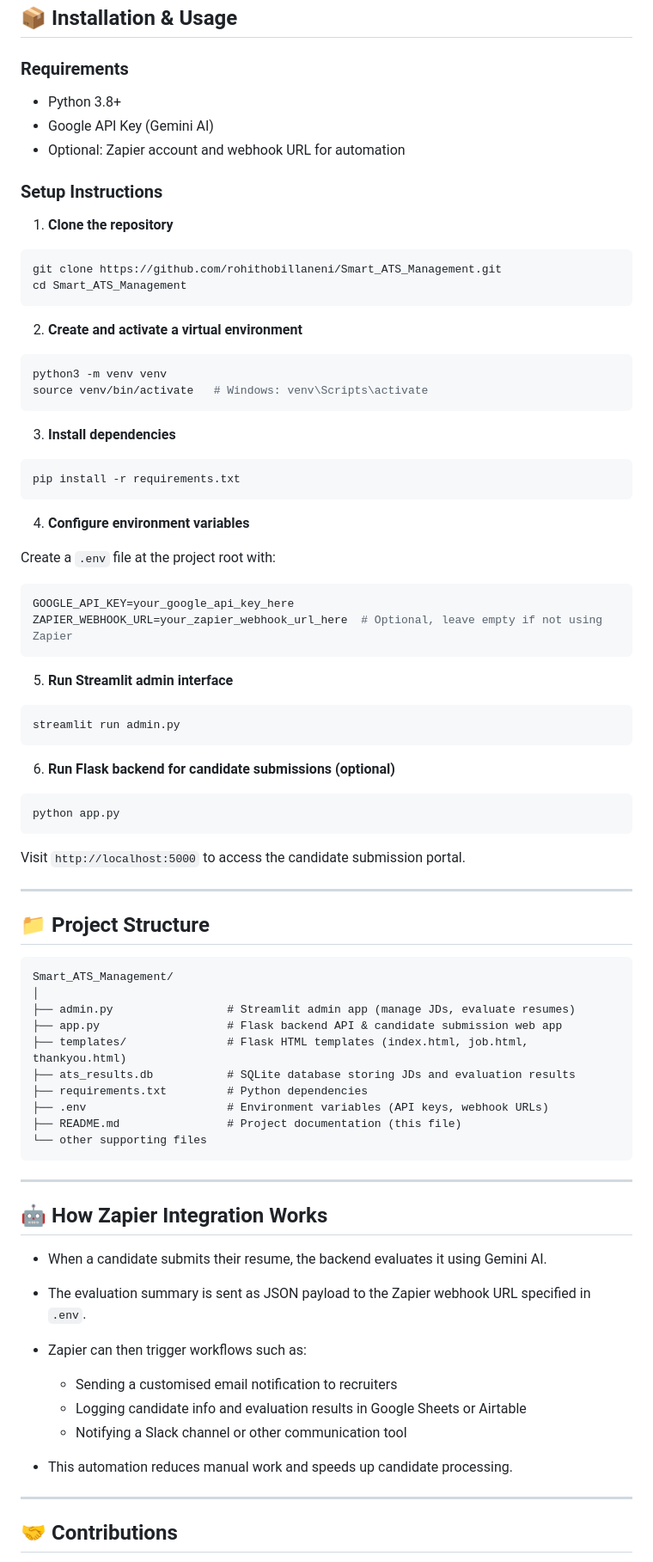
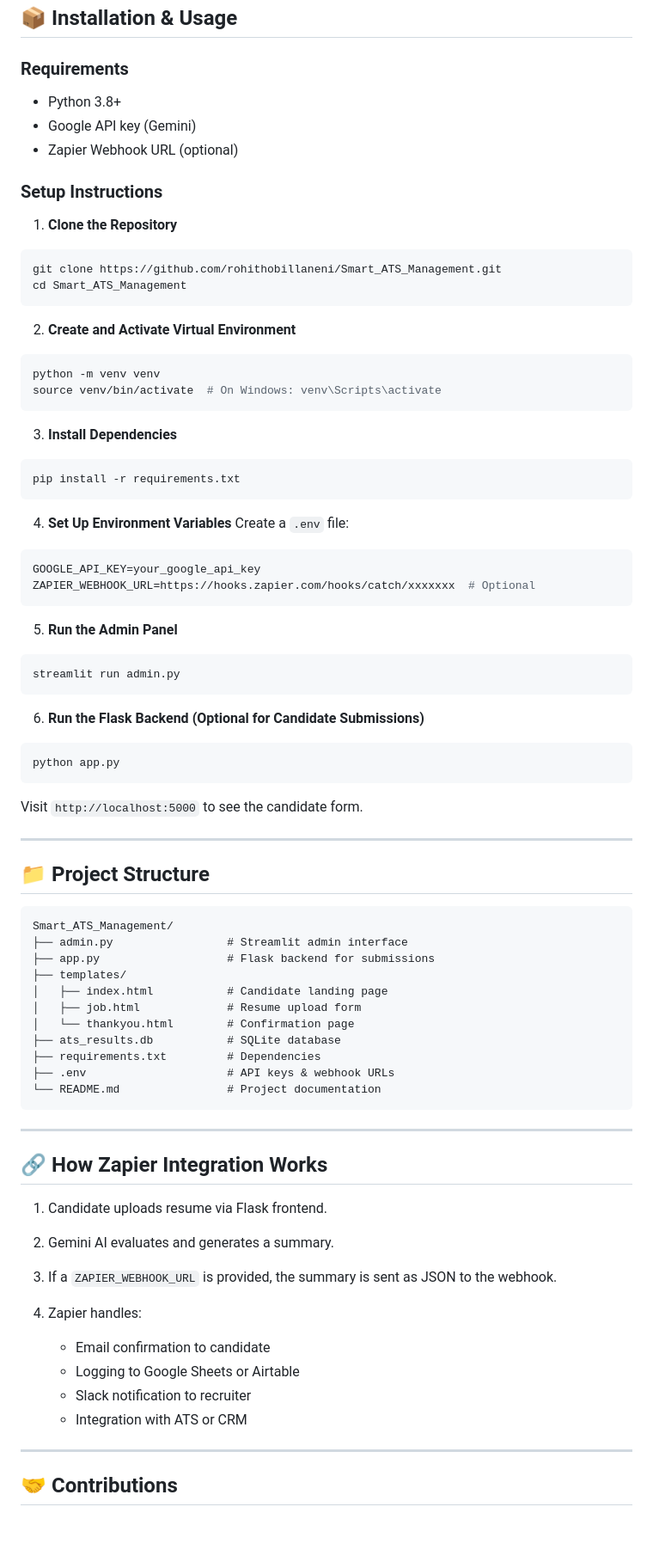
Before and after one commit to rohithobillaneni/Smart_ATS_Management, a Markdown page: README.md, the part around one of its changes. Shown at 86% size. Rendered like a GitHub page; blank space fills up the shorter version.

`````diff
--- a/README.md
+++ b/README.md
@@ -62,54 +80,53 @@ An AI-powered resume evaluation and applicant tracking system that combines a **
 
 ### Requirements
 
-- Python 3.8+
-- Google API Key (Gemini AI)
-- Optional: Zapier account and webhook URL for automation
+* Python 3.8+
+* Google API key (Gemini)
+* Zapier Webhook URL (optional)
 
 ### Setup Instructions
 
-1. **Clone the repository**
+1. **Clone the Repository**
 
 ```bash
 git clone https://github.com/rohithobillaneni/Smart_ATS_Management.git
 cd Smart_ATS_Management
-````
+```
 
-2. **Create and activate a virtual environment**
+2. **Create and Activate Virtual Environment**
 
 ```bash
-python3 -m venv venv
-source venv/bin/activate   # Windows: venv\Scripts\activate
+python -m venv venv
+source venv/bin/activate  # On Windows: venv\Scripts\activate
 ```
 
-3. **Install dependencies**
+3. **Install Dependencies**
 
 ```bash
 pip install -r requirements.txt
 ```
 
-4. **Configure environment variables**
-
-Create a `.env` file at the project root with:
+4. **Set Up Environment Variables**
+   Create a `.env` file:
 
 ```env
-GOOGLE_API_KEY=your_google_api_key_here
-ZAPIER_WEBHOOK_URL=your_zapier_webhook_url_here  # Optional, leave empty if not using Zapier
+GOOGLE_API_KEY=your_google_api_key
+ZAPIER_WEBHOOK_URL=https://hooks.zapier.com/hooks/catch/xxxxxxx  # Optional
 ```
 
-5. **Run Streamlit admin interface**
+5. **Run the Admin Panel**
 
 ```bash
 streamlit run admin.py
 ```
 
-6. **Run Flask backend for candidate submissions (optional)**
+6. **Run the Flask Backend (Optional for Candidate Submissions)**
 
 ```bash
 python app.py
 ```
 
-Visit `http://localhost:5000` to access the candidate submission portal.
+Visit `http://localhost:5000` to see the candidate form.
 
 ---
 
@@ -117,29 +134,31 @@ Visit `http://localhost:5000` to access the candidate submission portal.
 
 ```
 Smart_ATS_Management/
-│
-├── admin.py                 # Streamlit admin app (manage JDs, evaluate resumes)
-├── app.py                   # Flask backend API & candidate submission web app
-├── templates/               # Flask HTML templates (index.html, job.html, thankyou.html)
-├── ats_results.db           # SQLite database storing JDs and evaluation results
-├── requirements.txt         # Python dependencies
-├── .env                     # Environment variables (API keys, webhook URLs)
-├── README.md                # Project documentation (this file)
-└── other supporting files
+├── admin.py                 # Streamlit admin interface
+├── app.py                   # Flask backend for submissions
+├── templates/
+│   ├── index.html           # Candidate landing page
+│   ├── job.html             # Resume upload form
+│   └── thankyou.html        # Confirmation page
+├── ats_results.db           # SQLite database
+├── requirements.txt         # Dependencies
+├── .env                     # API keys & webhook URLs
+└── README.md                # Project documentation
 ```
 
 ---
 
-## 🤖 How Zapier Integration Works
+## 🔗 How Zapier Integration Works
 
-* When a candidate submits their resume, the backend evaluates it using Gemini AI.
-* The evaluation summary is sent as JSON payload to the Zapier webhook URL specified in `.env`.
-* Zapier can then trigger workflows such as:
+1. Candidate uploads resume via Flask frontend.
+2. Gemini AI evaluates and generates a summary.
+3. If a `ZAPIER_WEBHOOK_URL` is provided, the summary is sent as JSON to the webhook.
+4. Zapier handles:
 
-  * Sending a customised email notification to recruiters
-  * Logging candidate info and evaluation results in Google Sheets or Airtable
-  * Notifying a Slack channel or other communication tool
-* This automation reduces manual work and speeds up candidate processing.
+   * Email confirmation to candidate
+   * Logging to Google Sheets or Airtable
+   * Slack notification to recruiter
+   * Integration with ATS or CRM
 
 ---
 
`````
Also changed, not shown: other parts of README.md (+57 -43 lines).
